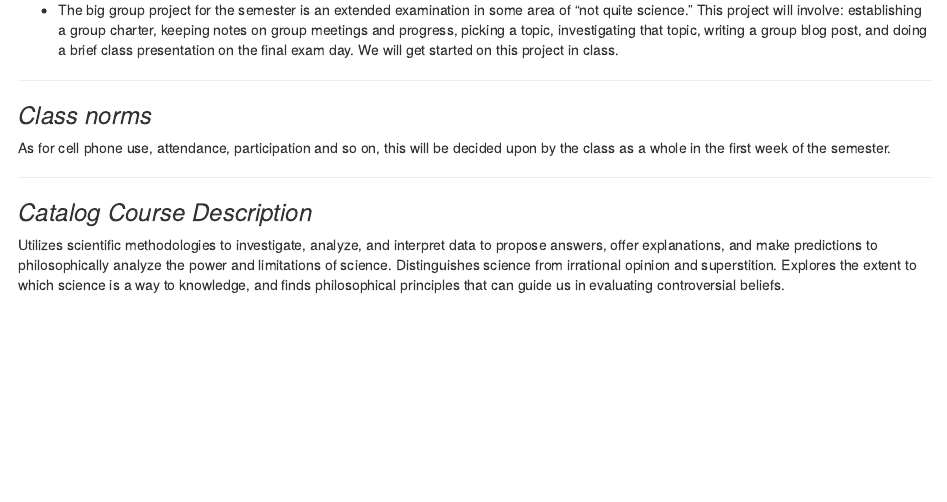
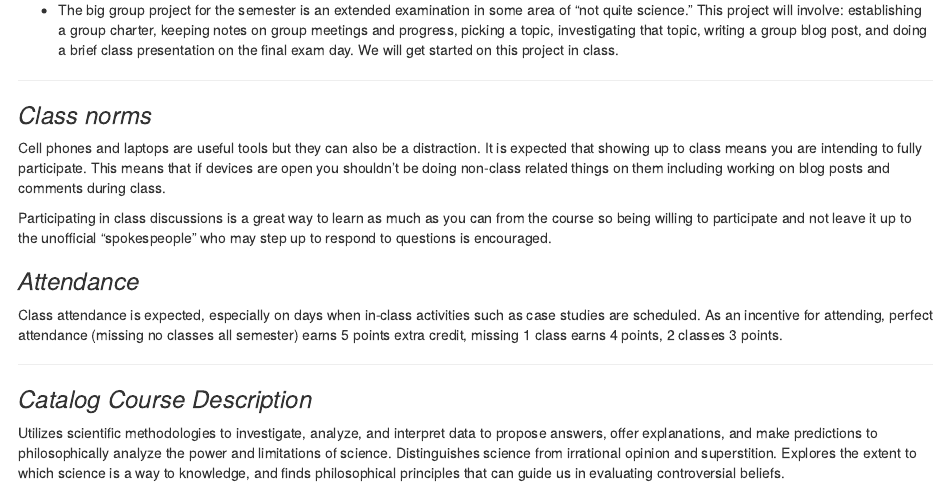
Before and after one commit to gwmatthews/course-files, an R Markdown document (PYDI-2710-SP-2020.Rmd): the page in a window 1100 px wide, from 880 px down. The pictures show the output file PYDI-2710-SP-2020.html that the author committed with the source, opened offline.

Commit message:
add class norms

```diff
--- a/PYDI-2710-SP-2020.Rmd
+++ b/PYDI-2710-SP-2020.Rmd
@@ -7,7 +7,7 @@ output:
   latex_engine: pdflatex
   toc: no
   includes:
-   in_header: syllabus-preamble.tex
+   in_header: "SP-2020-syllabus-preamble.tex"
  html_document:
   toc: no
 ---
@@ -62,7 +62,14 @@ Everyone in class will be randomly assigned to a group of 3 or 4 people. These g
 
 ### *Class norms*
 
-As for cell phone use, attendance, participation and so on, this will be decided upon by the class as a whole in the first week of the semester.
+Cell phones and laptops are useful tools but they can also be a distraction. It is expected that showing up to class means you are intending to fully participate. This means that if devices are open you shouldn't be doing non-class related things on them including working on blog posts and comments during class.
+
+Participating in class discussions is a great way to learn as much as you can from the course so being willing to participate and not leave it up to the unofficial "spokespeople" who may step up to respond to questions is encouraged.
+
+
+### *Attendance*
+
+Class attendance is expected, especially on days when in-class activities such as case studies are scheduled. As an incentive for attending, perfect attendance (missing no classes all semester) earns 5 points extra credit, missing 1 class earns 4 points, 2 classes 3 points.
 
 ***
 
```
Also changed, not shown: PYDI-2710-SP-2020.html, PYDI-2710-SP-2020.pdf, SP-2020-syllabus-preamble.tex (added), 2 other files.
